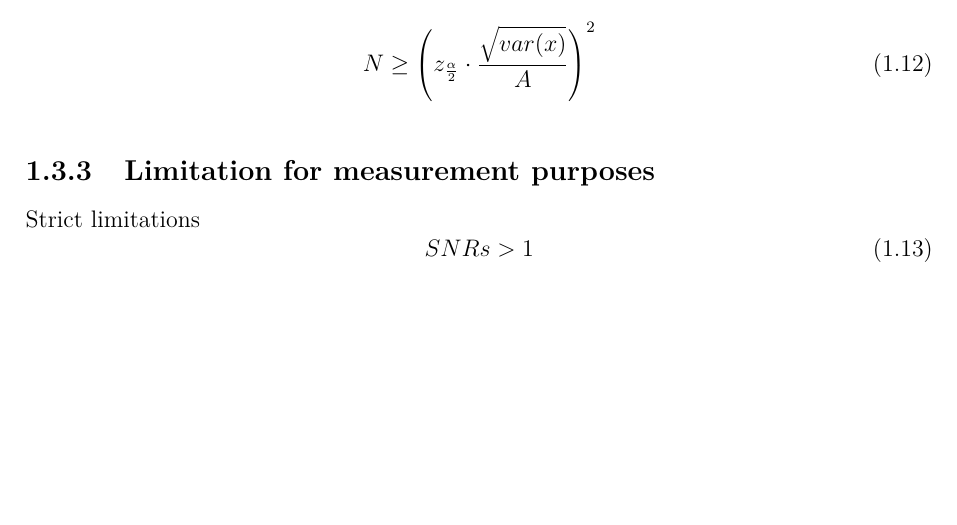
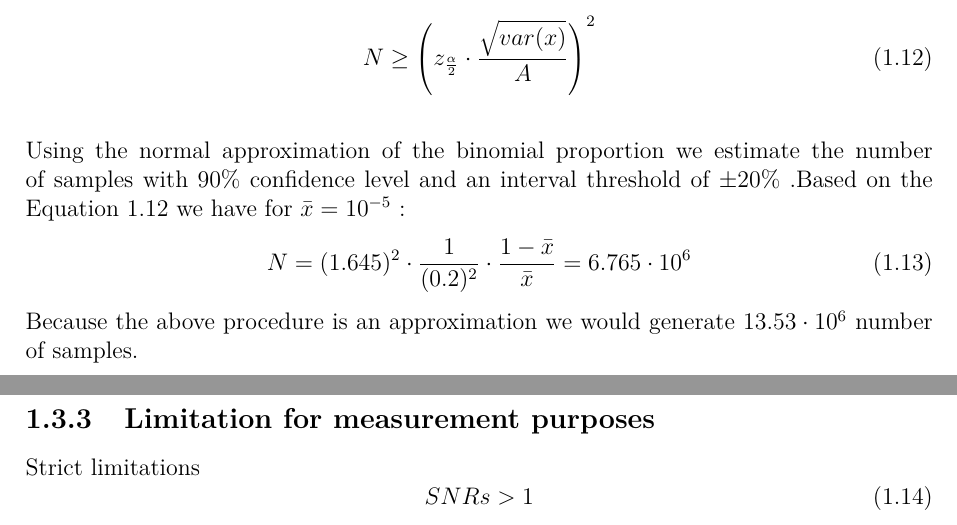
Before and after one commit to tkjj13/P8, a LaTeX thesis (report/main.tex, which reads report/chapter/channel.tex): part of page 16 of 35 before the commit and two parts of pages 16 and 17 of 35 after it, the two joined at a grey line, cut so that both start at the same text, the shorter picture padded with empty space. Compiled offline with pdfLaTeX.

Commit message:
sampleEQ

```diff
--- a/report/chapter/channel.tex
+++ b/report/chapter/channel.tex
@@ -78,8 +78,11 @@ Based on \autoref{interval} assuming a interval threshold, A
 N \geq \left(z_{\frac{\alpha}{2}} \cdot \frac{\sqrt{var(x)}}{A} \right)^2
 \end{equation}
 
-
-
+Using the normal approximation of the binomial proportion we  estimate the number of samples with 90\% confidence level and an interval threshold of $\pm 20\%$ .Based on the Equation 1.12 we have for $ \bar{x} = 10^{-5} $ :
+\begin{equation}\label{sampleEQ}
+N=(1.645)^{2} \cdot \frac{1}{(0.2)^{2}} \cdot \frac{1-\bar{x}}{\bar{x}} = 6.765 \cdot 10^{6}
+\end{equation}
+Because the above procedure is an approximation we would generate $ 13.53 \cdot 10^{6} $ number of samples.
 \subsection{Limitation for measurement purposes}
 
 Strict limitations
```
